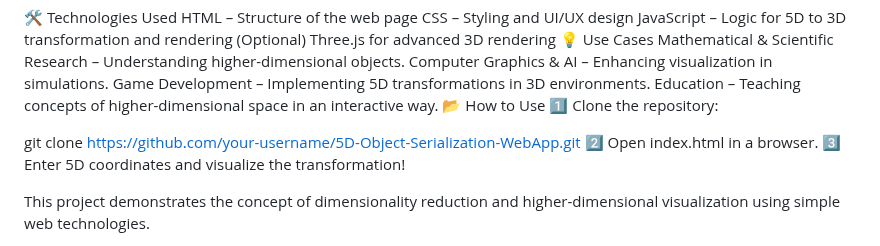
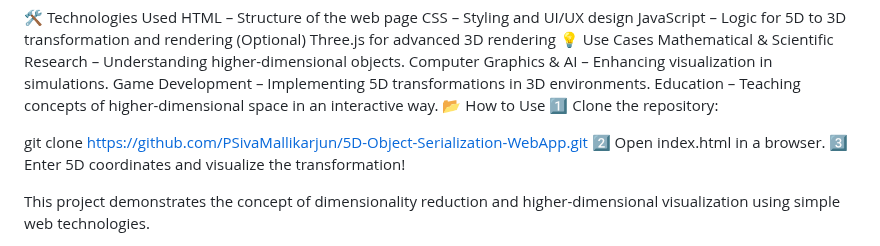
Before and after one commit to PSivaMallikarjun/5D-Object-Serialization-WebApp, a Markdown page: README.md, the part around the change. GitHub-like rendering.

```diff
--- a/README.md
+++ b/README.md
@@ -52,7 +52,7 @@ Education – Teaching concepts of higher-dimensional space in an interactive wa
 1️⃣ Clone the repository:
 
 
-git clone https://github.com/your-username/5D-Object-Serialization-WebApp.git
+git clone https://github.com/PSivaMallikarjun/5D-Object-Serialization-WebApp.git
 2️⃣ Open index.html in a browser.
 3️⃣ Enter 5D coordinates and visualize the transformation!
 
```
